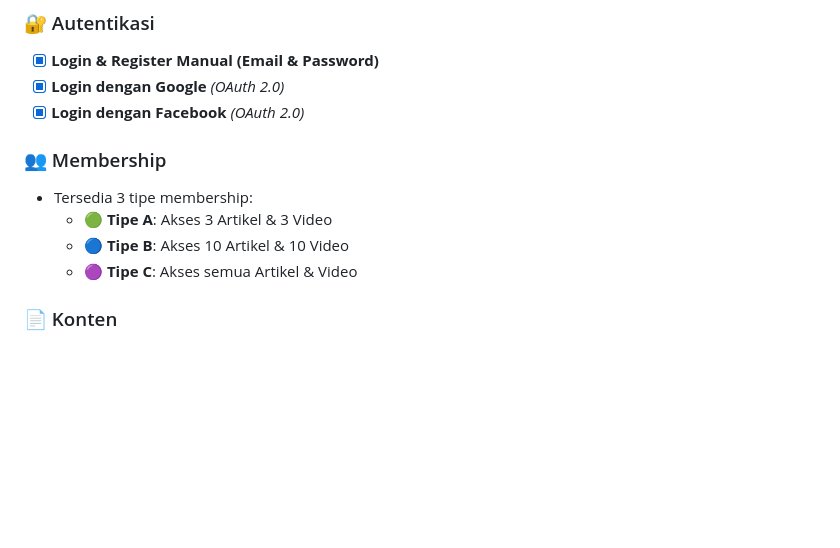
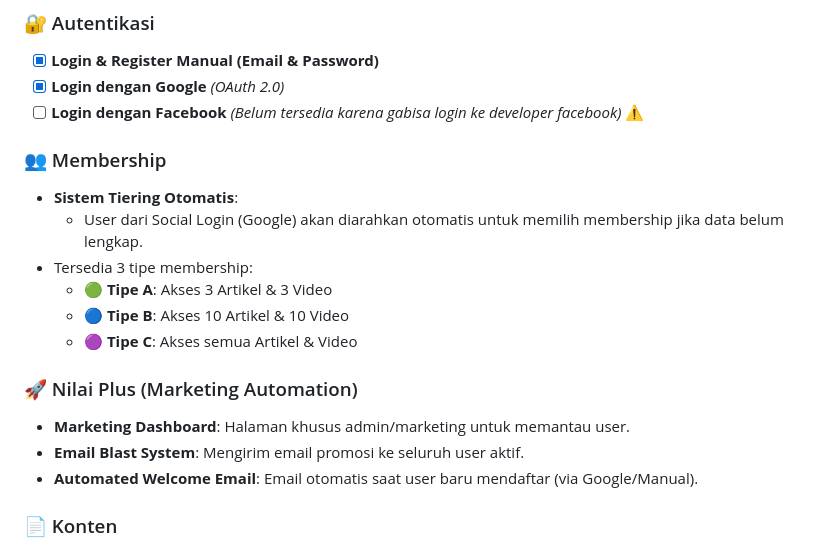
Before and after one commit to ihzrafy/membership_app, a Markdown page: README.md, the part around the change. Drawn GitHub-style; blank space fills up the shorter version.

Commit message:
Update README.md: Revise Facebook login status and enhance membership and marketing automation features

```diff
--- a/README.md
+++ b/README.md
@@ -7,13 +7,20 @@ Aplikasi sederhana berbasis Laravel + MySQL + Tailwind CSS v3 untuk sistem login
 ### 🔐 Autentikasi
 - [x] **Login & Register Manual (Email & Password)**
 - [x] **Login dengan Google** *(OAuth 2.0)*
-- [x] **Login dengan Facebook** *(OAuth 2.0)*
+- [ ] **Login dengan Facebook** *(Belum tersedia karena gabisa login ke developer facebook)* ⚠️
 
 ### 👥 Membership
+- **Sistem Tiering Otomatis**:
+  - User dari Social Login (Google) akan diarahkan otomatis untuk memilih membership jika data belum lengkap.
 - Tersedia 3 tipe membership:
   - 🟢 **Tipe A**: Akses 3 Artikel & 3 Video
   - 🔵 **Tipe B**: Akses 10 Artikel & 10 Video
   - 🟣 **Tipe C**: Akses semua Artikel & Video
+
+### 🚀 Nilai Plus (Marketing Automation)
+- **Marketing Dashboard**: Halaman khusus admin/marketing untuk memantau user.
+- **Email Blast System**: Mengirim email promosi ke seluruh user aktif.
+- **Automated Welcome Email**: Email otomatis saat user baru mendaftar (via Google/Manual).
 
 ### 📄 Konten
 - Halaman dinamis untuk **Artikel** dan **Video**
```
